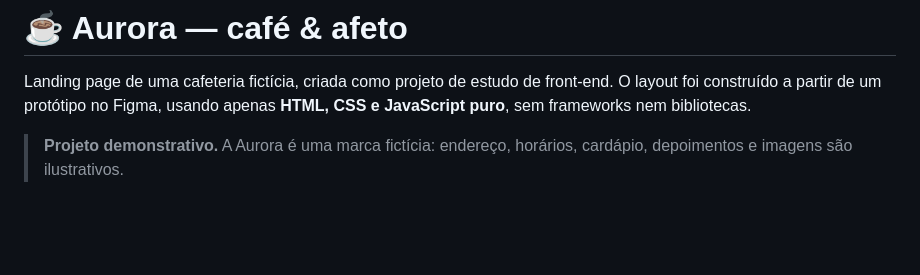
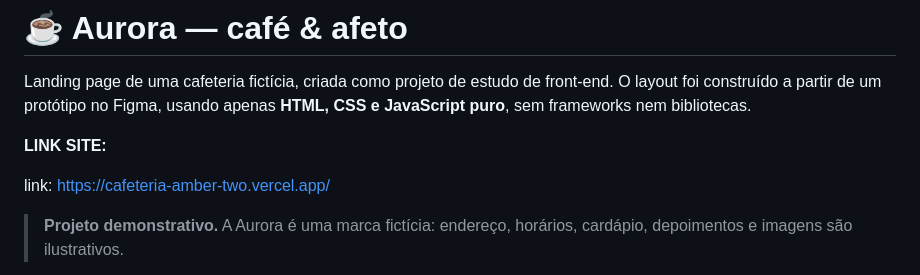
Before and after one commit to MarcosSilvari/landing-page1, a Markdown page: README.md, the part around the change. GitHub-like rendering; blank space fills up the shorter version.

Commit message:
Update README with project site link
Added a link to the project site in the README.

```diff
--- a/README.md
+++ b/README.md
@@ -1,6 +1,10 @@
 # ☕ Aurora — café & afeto
 
 Landing page de uma cafeteria fictícia, criada como projeto de estudo de front-end. O layout foi construído a partir de um protótipo no Figma, usando apenas **HTML, CSS e JavaScript puro**, sem frameworks nem bibliotecas.
+
+**LINK SITE:**
+
+link: https://cafeteria-amber-two.vercel.app/
 
 > **Projeto demonstrativo.** A Aurora é uma marca fictícia: endereço, horários, cardápio, depoimentos e imagens são ilustrativos.
 
```
